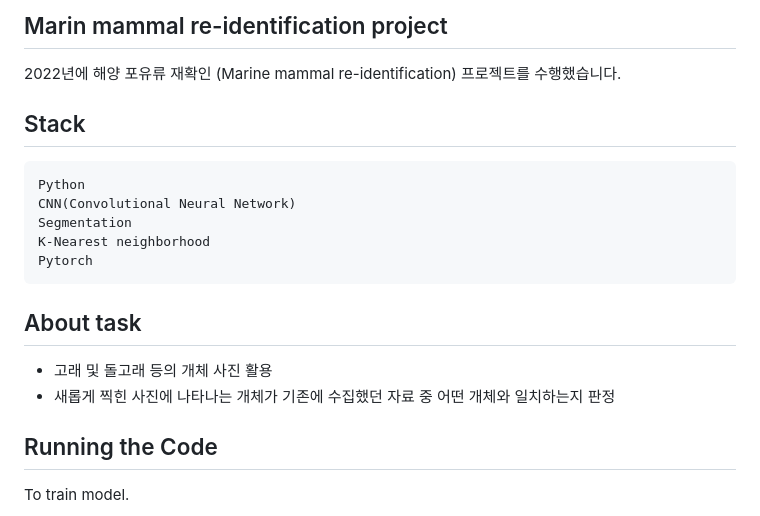
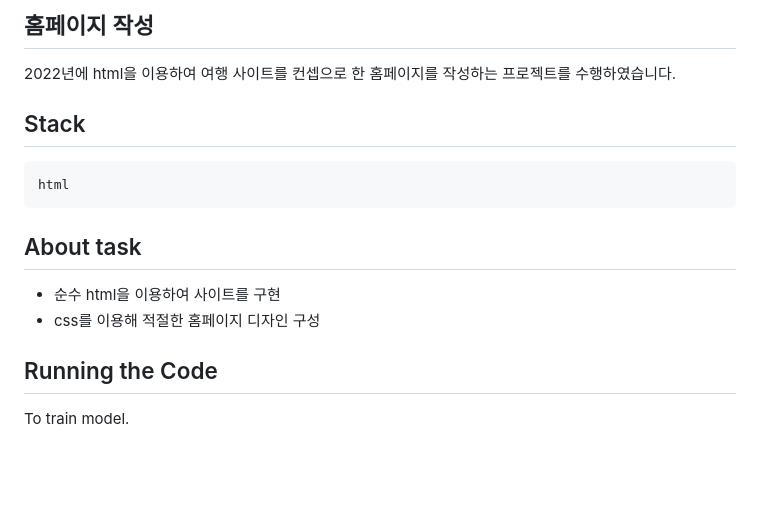
Before and after one commit to smokypine/smokypine.github.io, a Markdown page: README.md, the part around the change. Rendered like a GitHub page; blank space fills up the shorter version.

````diff
--- a/README.md
+++ b/README.md
@@ -1,20 +1,15 @@
-## Marin mammal re-identification project
-2022년에 해양 포유류 재확인 (Marine mammal re-identification) 프로젝트를 수행했습니다.
-
+## 홈페이지 작성
+2022년에 html을 이용하여 여행 사이트를 컨셉으로 한 홈페이지를 작성하는 프로젝트를 수행하였습니다.
 
 
 ## Stack
 ```
-Python
-CNN(Convolutional Neural Network)
-Segmentation
-K-Nearest neighborhood
-Pytorch
+html
 ```
 
 ## About task
-- 고래 및 돌고래 등의 개체 사진 활용
-- 새롭게 찍힌 사진에 나타나는 개체가 기존에 수집했던 자료 중 어떤 개체와 일치하는지 판정
+- 순수 html을 이용하여 사이트를 구현
+- css를 이용해 적절한 홈페이지 디자인 구성
 
 ## Running the Code
 To train model.
````
